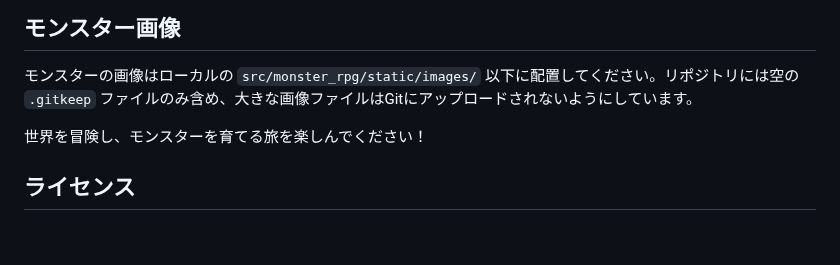
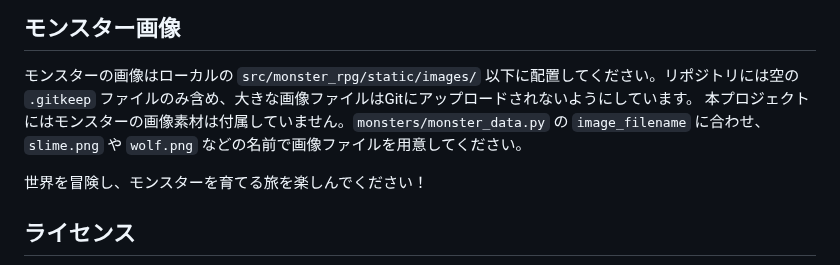
Before and after one commit to bakamarudasi/monster_rpg_project, a Markdown page: README/README_JA.md, the part around the change. Drawn GitHub-style; blank space fills up the shorter version.

Commit message:
Clarify monster image requirements

```diff
--- a/README/README_JA.md
+++ b/README/README_JA.md
@@ -74,6 +74,7 @@ Pythonで作られた小さなテキストベースRPGのプロトタイプで
 
 ## モンスター画像
 モンスターの画像はローカルの `src/monster_rpg/static/images/` 以下に配置してください。リポジトリには空の `.gitkeep` ファイルのみ含め、大きな画像ファイルはGitにアップロードされないようにしています。
+本プロジェクトにはモンスターの画像素材は付属していません。`monsters/monster_data.py` の `image_filename` に合わせ、`slime.png` や `wolf.png` などの名前で画像ファイルを用意してください。
 
 世界を冒険し、モンスターを育てる旅を楽しんでください！
 
```
Also changed, not shown: README/README_EN.md (+1 -0 lines).
